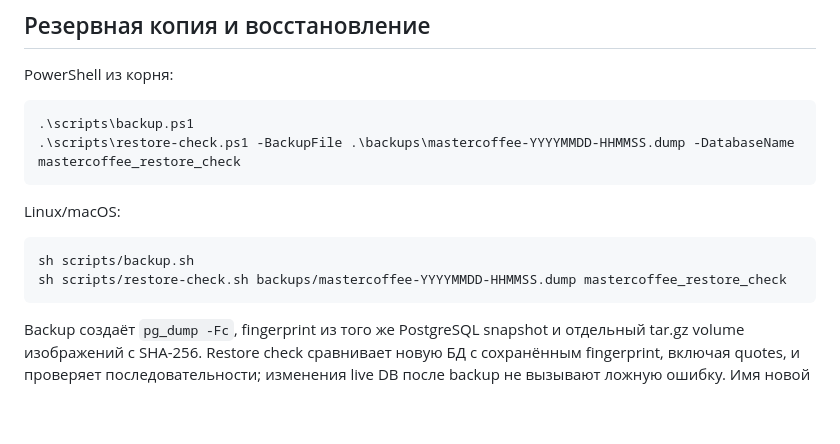
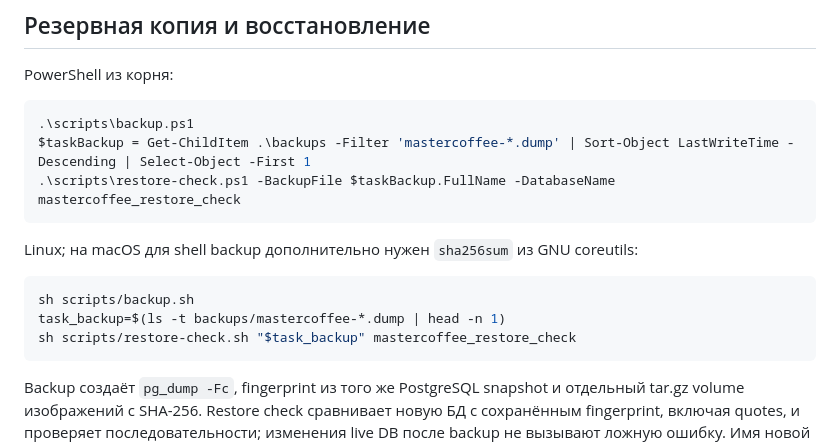
Before and after one commit to kairagz27/MasterCoffee-KMP, a Markdown page: README.md, the part around the change. Drawn GitHub-style; blank space fills up the shorter version.

Commit message:
docs: clarify backup tooling and select generated dump names

````diff
--- a/README.md
+++ b/README.md
@@ -221,14 +221,16 @@ PowerShell из корня:
 
 ```powershell
 .\scripts\backup.ps1
-.\scripts\restore-check.ps1 -BackupFile .\backups\mastercoffee-YYYYMMDD-HHMMSS.dump -DatabaseName mastercoffee_restore_check
+$taskBackup = Get-ChildItem .\backups -Filter 'mastercoffee-*.dump' | Sort-Object LastWriteTime -Descending | Select-Object -First 1
+.\scripts\restore-check.ps1 -BackupFile $taskBackup.FullName -DatabaseName mastercoffee_restore_check
 ```
 
-Linux/macOS:
+Linux; на macOS для shell backup дополнительно нужен `sha256sum` из GNU coreutils:
 
 ```sh
 sh scripts/backup.sh
-sh scripts/restore-check.sh backups/mastercoffee-YYYYMMDD-HHMMSS.dump mastercoffee_restore_check
+task_backup=$(ls -t backups/mastercoffee-*.dump | head -n 1)
+sh scripts/restore-check.sh "$task_backup" mastercoffee_restore_check
 ```
 
 Backup создаёт `pg_dump -Fc`, fingerprint из того же PostgreSQL snapshot и отдельный tar.gz volume изображений с SHA-256. Restore check сравнивает новую БД с сохранённым fingerprint, включая quotes, и проверяет последовательности; изменения live DB после backup не вызывают ложную ошибку. Имя новой БД должно начинаться с `mastercoffee_restore_`; существующая БД не перезаписывается. [Гарантии и ограничения backup](docs/backend.md#резервная-копия-с-зафиксированным-основанием-проверки).
````
